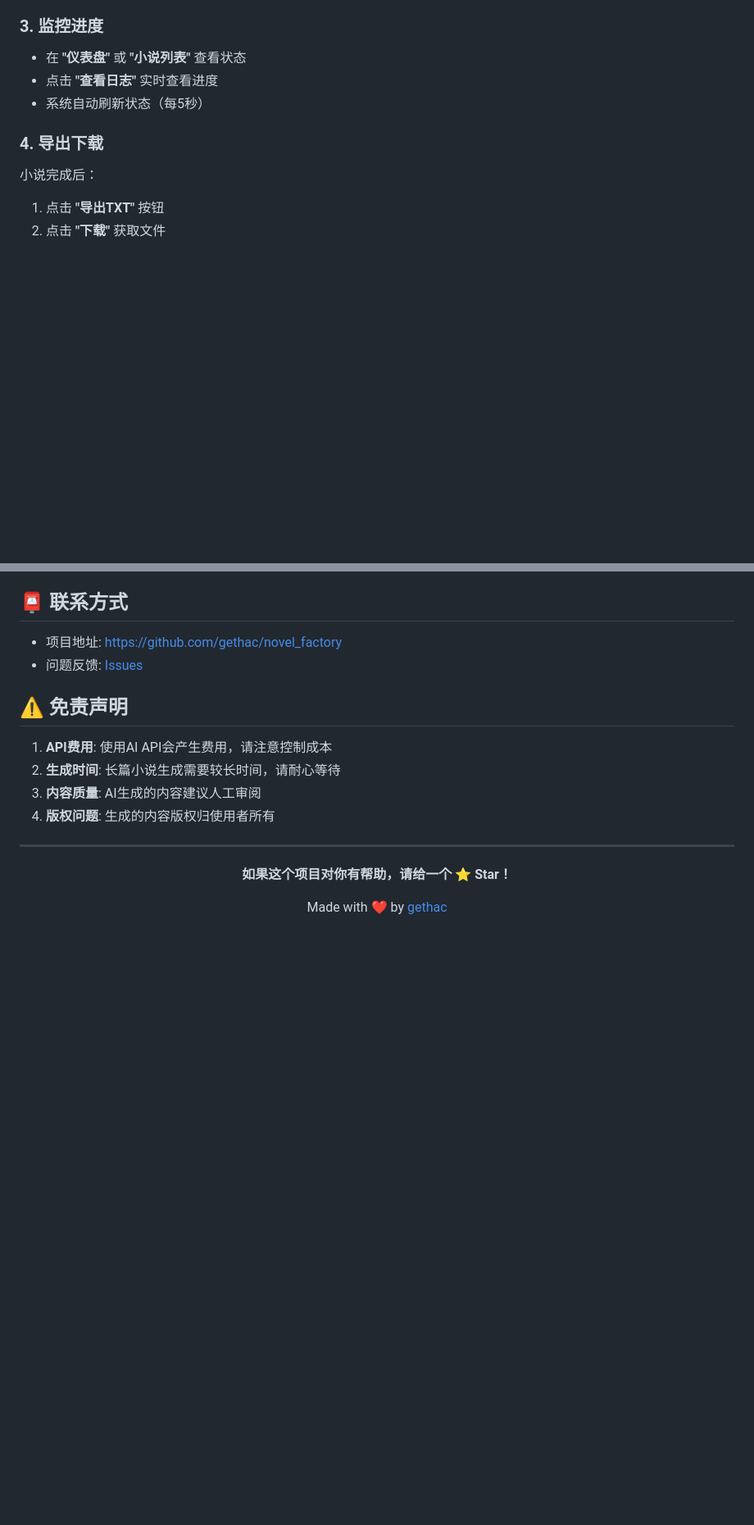
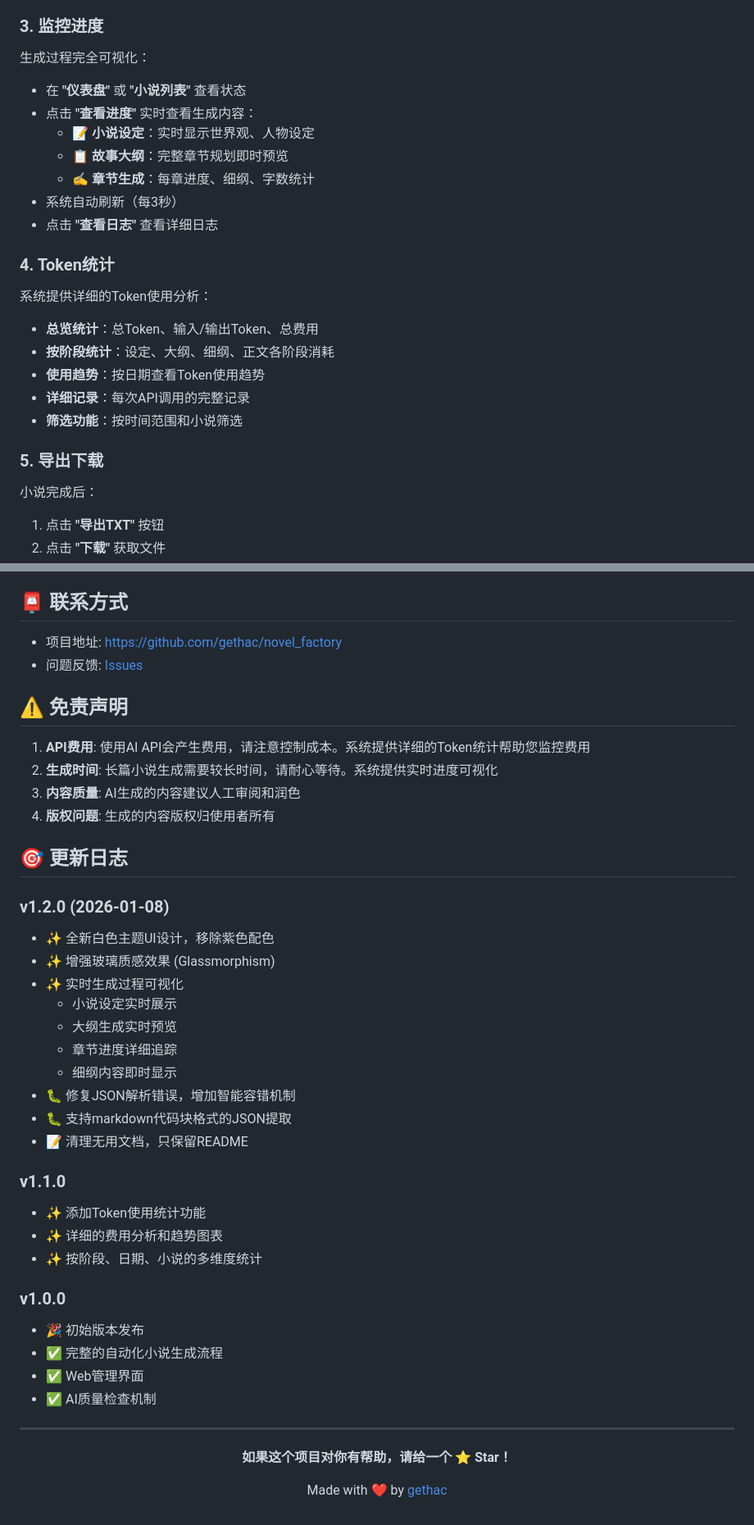
Before and after one commit to gethac/novel_factory, a Markdown page: README.md, 2 parts joined by grey strips. Shown at 82% size. GitHub-like rendering; blank space fills up the shorter version.

```diff
--- a/README.md
+++ b/README.md
@@ -137,11 +145,25 @@ python app.py
 
 ### 3. 监控进度
 
+生成过程完全可视化：
 - 在 **"仪表盘"** 或 **"小说列表"** 查看状态
-- 点击 **"查看日志"** 实时查看进度
-- 系统自动刷新状态（每5秒）
+- 点击 **"查看进度"** 实时查看生成内容：
+  - 📝 **小说设定**：实时显示世界观、人物设定
+  - 📋 **故事大纲**：完整章节规划即时预览
+  - ✍️ **章节生成**：每章进度、细纲、字数统计
+- 系统自动刷新（每3秒）
+- 点击 **"查看日志"** 查看详细日志
 
-### 4. 导出下载
+### 4. Token统计
+
+系统提供详细的Token使用分析：
+- **总览统计**：总Token、输入/输出Token、总费用
+- **按阶段统计**：设定、大纲、细纲、正文各阶段消耗
+- **使用趋势**：按日期查看Token使用趋势
+- **详细记录**：每次API调用的完整记录
+- **筛选功能**：按时间范围和小说筛选
+
+### 5. 导出下载
 
 小说完成后：
 1. 点击 **"导出TXT"** 按钮
@@ -328,10 +382,35 @@ novel_factory/
 
 ## ⚠️ 免责声明
 
-1. **API费用**: 使用AI API会产生费用，请注意控制成本
-2. **生成时间**: 长篇小说生成需要较长时间，请耐心等待
-3. **内容质量**: AI生成的内容建议人工审阅
+1. **API费用**: 使用AI API会产生费用，请注意控制成本。系统提供详细的Token统计帮助您监控费用
+2. **生成时间**: 长篇小说生成需要较长时间，请耐心等待。系统提供实时进度可视化
+3. **内容质量**: AI生成的内容建议人工审阅和润色
 4. **版权问题**: 生成的内容版权归使用者所有
+
+## 🎯 更新日志
+
+### v1.2.0 (2026-01-08)
+- ✨ 全新白色主题UI设计，移除紫色配色
+- ✨ 增强玻璃质感效果 (Glassmorphism)
+- ✨ 实时生成过程可视化
+  - 小说设定实时展示
+  - 大纲生成实时预览
+  - 章节进度详细追踪
+  - 细纲内容即时显示
+- 🐛 修复JSON解析错误，增加智能容错机制
+- 🐛 支持markdown代码块格式的JSON提取
+- 📝 清理无用文档，只保留README
+
+### v1.1.0
+- ✨ 添加Token使用统计功能
+- ✨ 详细的费用分析和趋势图表
+- ✨ 按阶段、日期、小说的多维度统计
+
+### v1.0.0
+- 🎉 初始版本发布
+- ✅ 完整的自动化小说生成流程
+- ✅ Web管理界面
+- ✅ AI质量检查机制
 
 ---
 
```
Also changed, not shown: other parts of README.md (+43 -3 lines).
